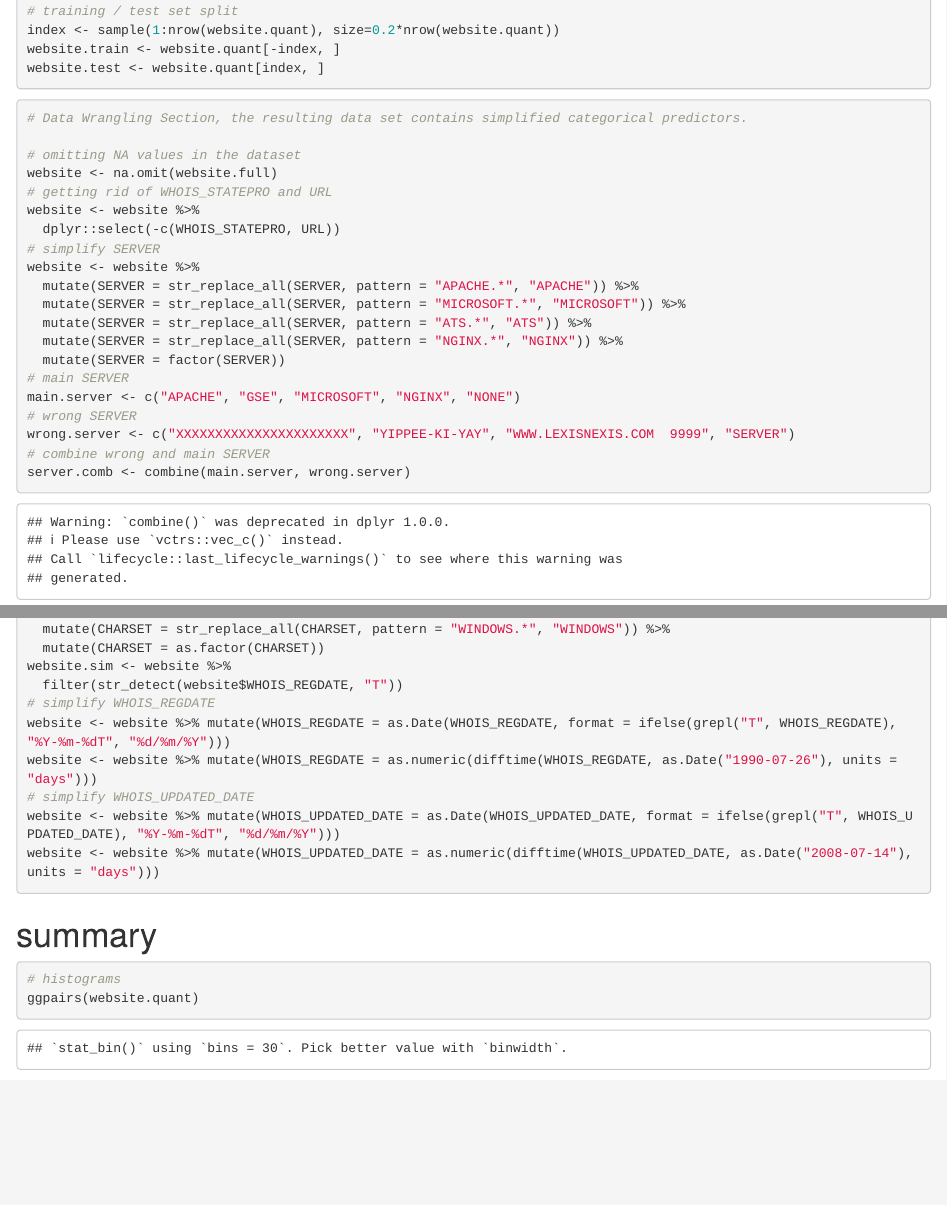
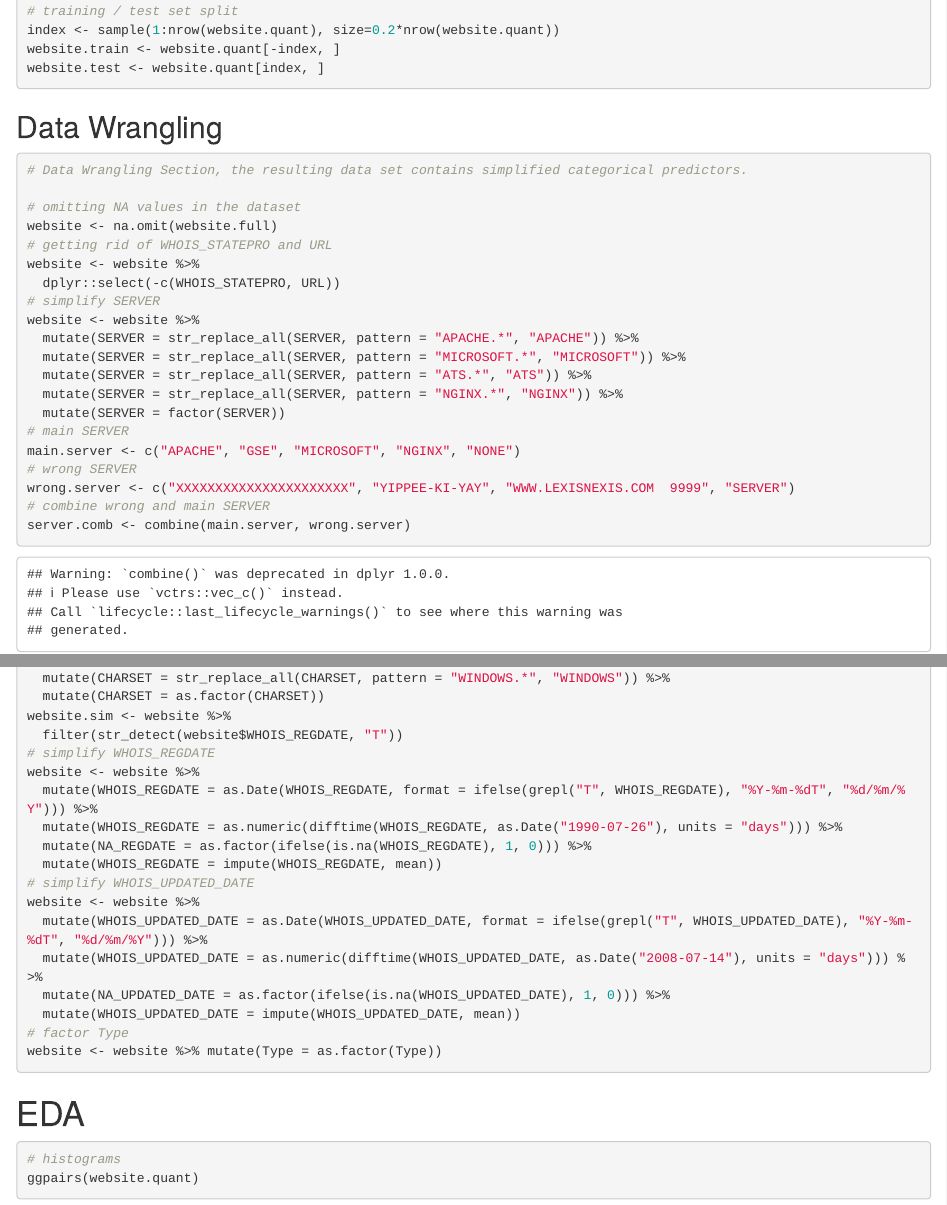
Before and after one commit to rosafish/Malicious-Website-Detection, an R Markdown document (Malicious Website Detection.Rmd): the page in a window 1100 px wide, from 360 px down, and a second part further down, joined at a grey line. Rendered offline with R 4.5, knitr and Pandoc, with nearby package versions; some code elsewhere in the file could not run offline.

Commit message:
Add date dummy var

````diff
--- a/Malicious Website Detection.Rmd
+++ b/Malicious Website Detection.Rmd
@@ -20,6 +20,7 @@ library(car)
 library(GGally)
 library(pander)
 library(purrr)
+library(Hmisc)
 website.full <- read.csv("~/Desktop/Malicious-Website-Detection/benign_or_malicious_website.csv")
 ```
 
@@ -40,6 +41,7 @@ website.train <- website.quant[-index, ]
 website.test <- website.quant[index, ]
 ```
 
+## Data Wrangling
 ```{r}
 # Data Wrangling Section, the resulting data set contains simplified categorical predictors.
 
@@ -82,14 +84,22 @@ website <- website %>%
 website.sim <- website %>%
   filter(str_detect(website$WHOIS_REGDATE, "T"))
 # simplify WHOIS_REGDATE
-website <- website %>% mutate(WHOIS_REGDATE = as.Date(WHOIS_REGDATE, format = ifelse(grepl("T", WHOIS_REGDATE), "%Y-%m-%dT", "%d/%m/%Y")))
-website <- website %>% mutate(WHOIS_REGDATE = as.numeric(difftime(WHOIS_REGDATE, as.Date("1990-07-26"), units = "days")))
+website <- website %>%
+  mutate(WHOIS_REGDATE = as.Date(WHOIS_REGDATE, format = ifelse(grepl("T", WHOIS_REGDATE), "%Y-%m-%dT", "%d/%m/%Y"))) %>%
+  mutate(WHOIS_REGDATE = as.numeric(difftime(WHOIS_REGDATE, as.Date("1990-07-26"), units = "days"))) %>%
+  mutate(NA_REGDATE = as.factor(ifelse(is.na(WHOIS_REGDATE), 1, 0))) %>%
+  mutate(WHOIS_REGDATE = impute(WHOIS_REGDATE, mean))
 # simplify WHOIS_UPDATED_DATE
-website <- website %>% mutate(WHOIS_UPDATED_DATE = as.Date(WHOIS_UPDATED_DATE, format = ifelse(grepl("T", WHOIS_UPDATED_DATE), "%Y-%m-%dT", "%d/%m/%Y")))
-website <- website %>% mutate(WHOIS_UPDATED_DATE = as.numeric(difftime(WHOIS_UPDATED_DATE, as.Date("2008-07-14"), units = "days")))
+website <- website %>%
+  mutate(WHOIS_UPDATED_DATE = as.Date(WHOIS_UPDATED_DATE, format = ifelse(grepl("T", WHOIS_UPDATED_DATE), "%Y-%m-%dT", "%d/%m/%Y"))) %>%
+  mutate(WHOIS_UPDATED_DATE = as.numeric(difftime(WHOIS_UPDATED_DATE, as.Date("2008-07-14"), units = "days"))) %>%
+  mutate(NA_UPDATED_DATE = as.factor(ifelse(is.na(WHOIS_UPDATED_DATE), 1, 0))) %>%
+  mutate(WHOIS_UPDATED_DATE = impute(WHOIS_UPDATED_DATE, mean))
+# factor Type
+website <- website %>% mutate(Type = as.factor(Type))
 ```
 
-# summary
+# EDA
 ```{r}
 # histograms
 ggpairs(website.quant)
````
Also changed, not shown: Malicious Website Detection.Rmd (24 more changed lines).
